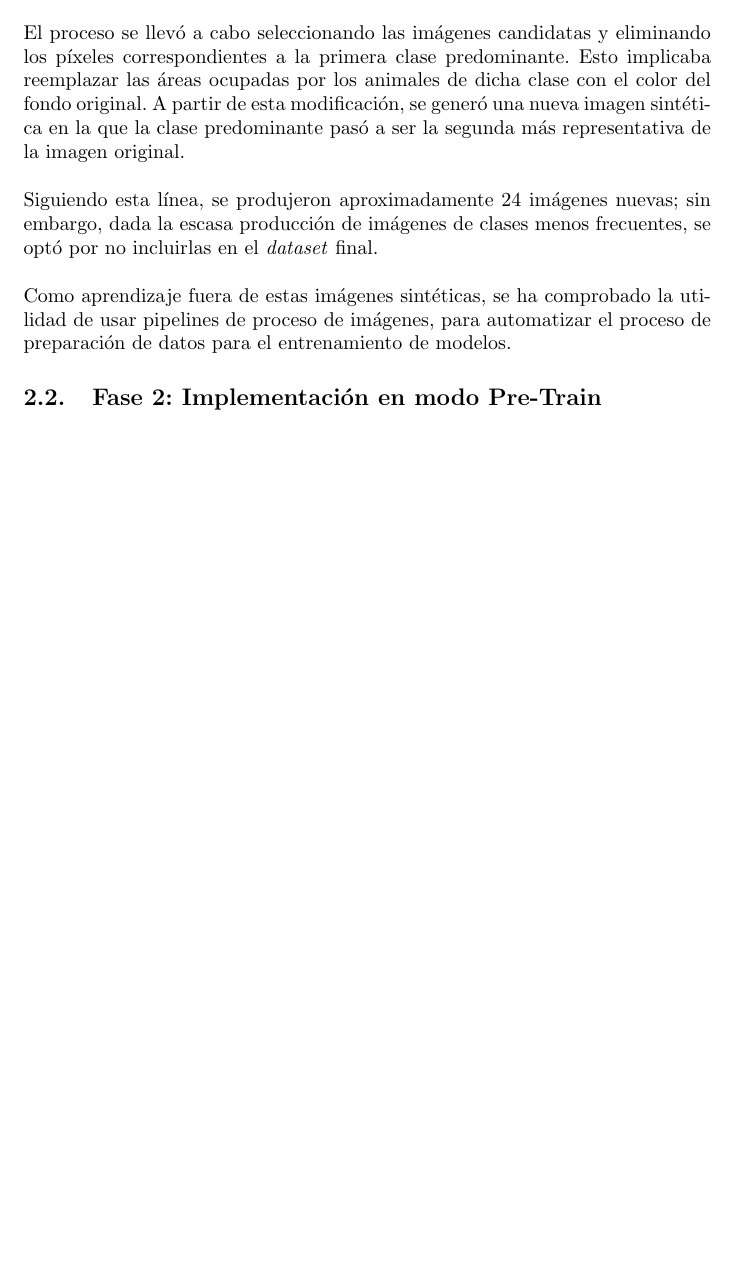
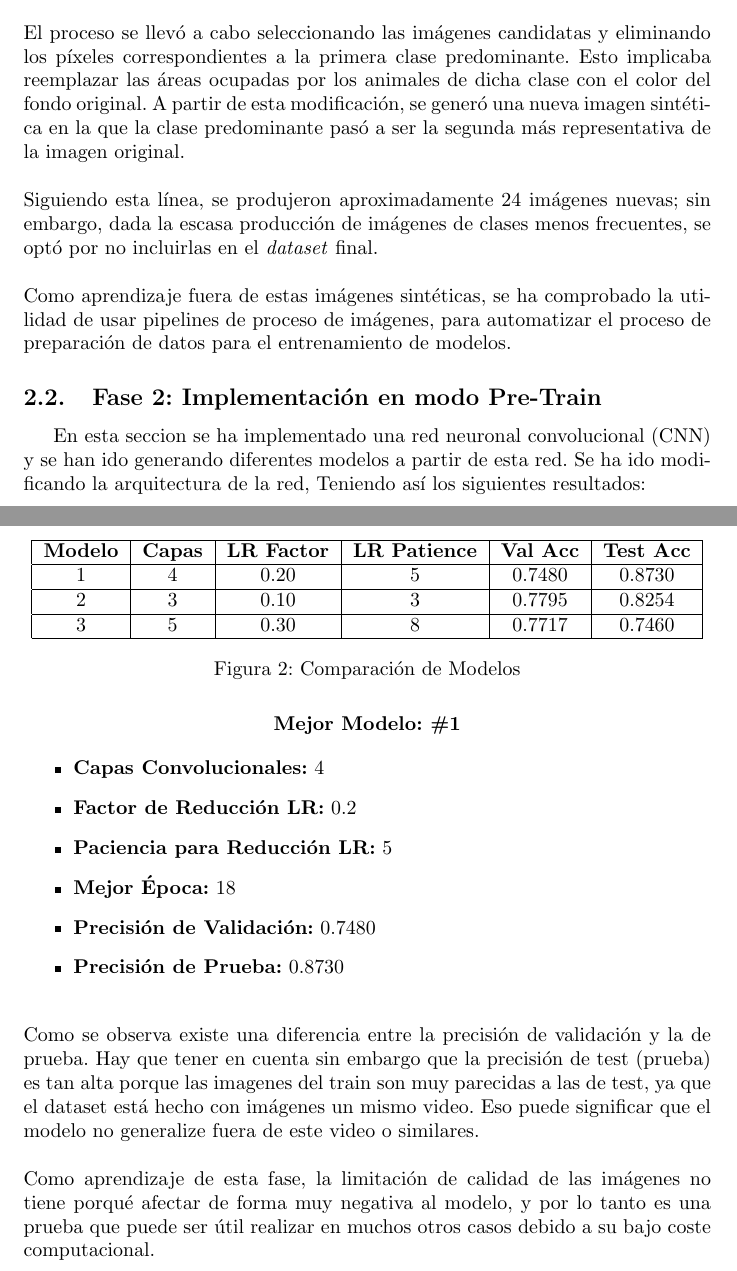
Before and after one commit to Alf-caput/UFVDeepLearning, a LaTeX document (P1_ComputerVision/doc/main.tex, which reads P1_ComputerVision/doc/conclusiones.tex): part of page 6 of 8 before the commit and two parts of pages 6 and 7 of 9 after it, the two joined at a grey line, cut so that both start at the same text, the shorter picture padded with empty space. Compiled offline with pdfLaTeX.

Commit message:
Conclusiones de la fase 2, cambio de nombre del notebook a PW1_red_1_2

```diff
--- a/P1_ComputerVision/doc/conclusiones.tex
+++ b/P1_ComputerVision/doc/conclusiones.tex
@@ -59,3 +59,49 @@ proceso de imágenes, para automatizar el proceso de preparación de datos para
 %% ---------------------------------------------------------------------------
 
 \subsection{Fase 2: Implementación en modo Pre-Train}
+
+En esta seccion se ha implementado una red neuronal convolucional (CNN) y se han
+ido generando diferentes modelos a partir de esta red. Se ha ido modificando la arquitectura de la red,
+Teniendo así los siguientes resultados:
+
+
+\begin{figure}[H]
+    \centering
+    \begin{tabular}{|c|c|c|c|c|c|}
+        \hline
+        \textbf{Modelo} & \textbf{Capas} & \textbf{LR Factor} & \textbf{LR Patience} & \textbf{Val Acc} & \textbf{Test Acc} \\ \hline
+        1 & 4 & 0.20 & 5 & 0.7480 & 0.8730 \\ \hline
+        2 & 3 & 0.10 & 3 & 0.7795 & 0.8254 \\ \hline
+        3 & 5 & 0.30 & 8 & 0.7717 & 0.7460 \\ \hline
+    \end{tabular}
+    \caption{Comparación de Modelos}
+\end{figure}
+
+\begin{center}
+    \textbf{Mejor Modelo: \#1}
+\end{center}
+
+\begin{itemize}
+    \item \textbf{Capas Convolucionales:} 4
+    \item \textbf{Factor de Reducción LR:} 0.2
+    \item \textbf{Paciencia para Reducción LR:} 5
+    \item \textbf{Mejor Época:} 18
+    \item \textbf{Precisión de Validación:} 0.7480
+    \item \textbf{Precisión de Prueba:} 0.8730
+\end{itemize}
+
+\quad
+
+\noindent
+Como se observa existe una diferencia entre la precisión de validación y la de prueba.
+Hay que tener en cuenta sin embargo que la precisión de test (prueba) es tan alta porque
+las imagenes del train son muy parecidas a las de test, ya que el dataset está hecho con imágenes
+un mismo video. Eso puede significar que el modelo no generalize fuera de este video o similares.
+
+\quad
+
+\noindent
+Como aprendizaje de esta fase, la limitación de calidad de las imágenes no tiene porqué afectar
+de forma muy negativa al modelo, y por lo tanto es una prueba que puede ser útil realizar en muchos
+otros casos debido a su bajo coste computacional.
+\quad
```
Also changed, not shown: P1_ComputerVision/doc/main.pdf, 2 other files.
